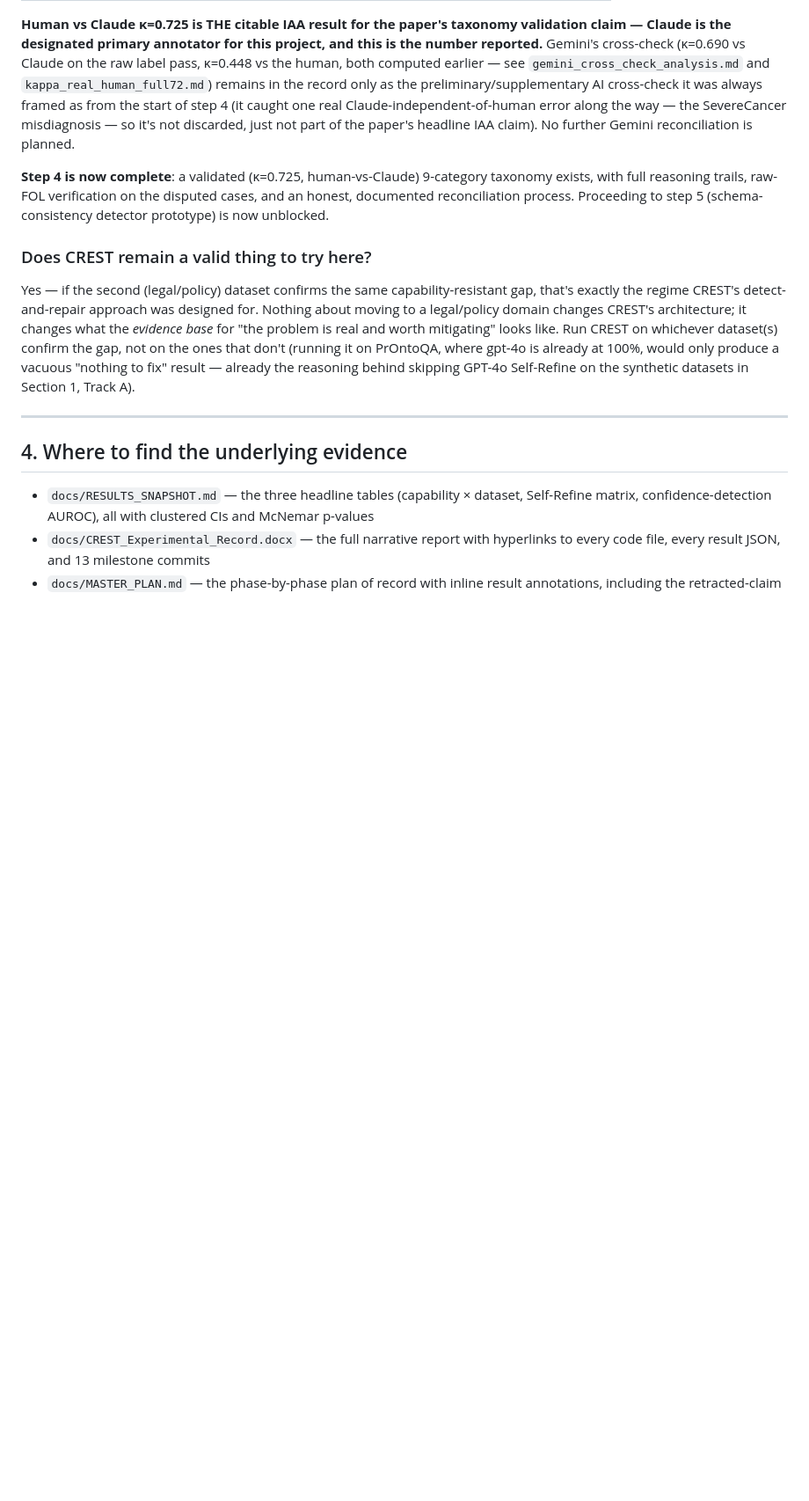
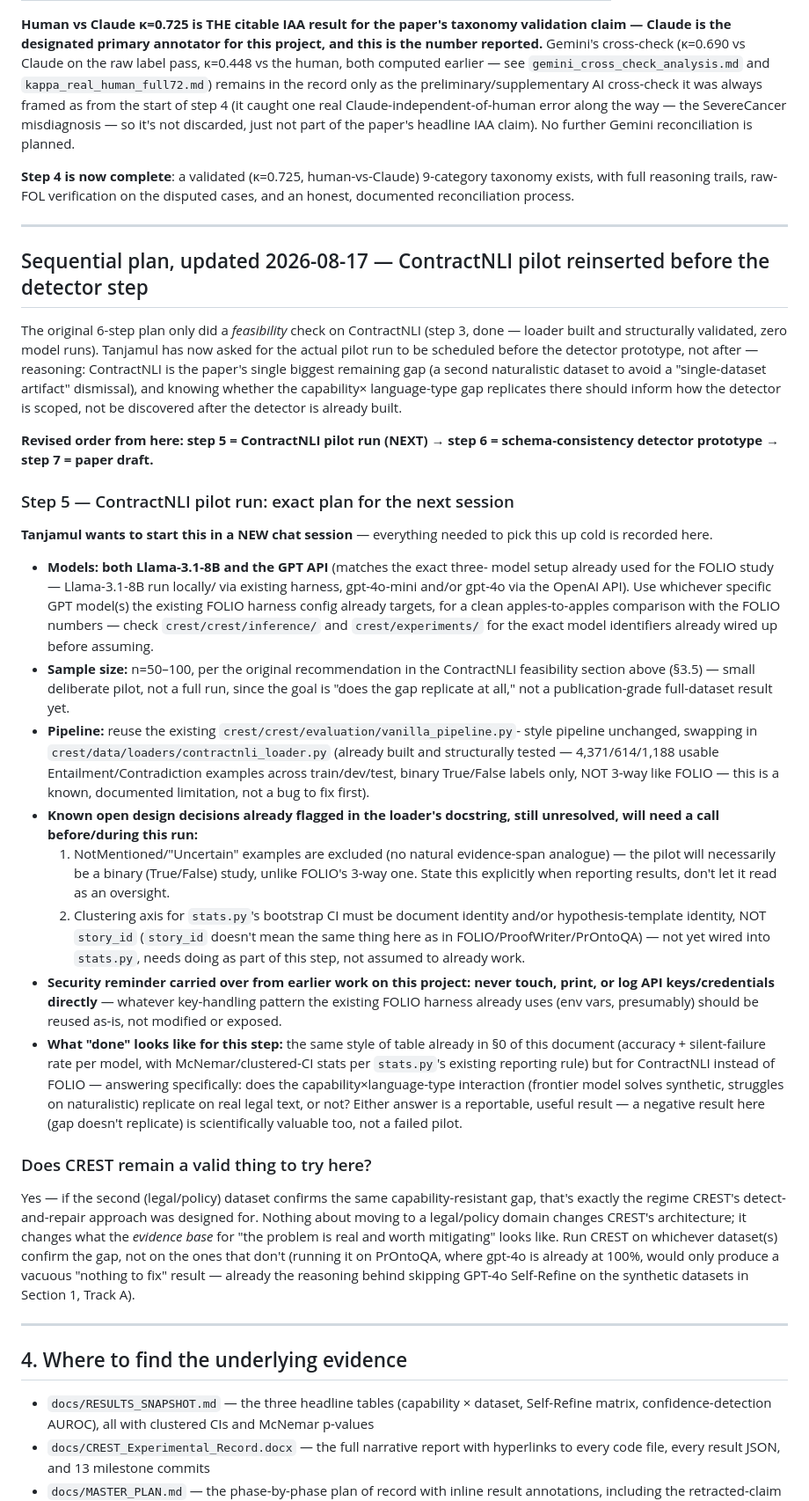
Before and after one commit to Tanjamul-Azad/NeSy, a Markdown page: docs/RESEARCH_DIRECTION.md, the part around the change. Shown at 88% size. GitHub-like rendering; blank space fills up the shorter version.

Commit message:
Plan ContractNLI pilot as step 5 (both Llama and GPT API), ahead of the detector
Records the exact plan for the next session so it can start cold: run the
ContractNLI pilot (n=50-100) with both Llama-3.1-8B and the GPT API,
reusing the existing pipeline and loader. Detector prototype moves to step
6. Documents the two open loader design decisions still needing a call and
carries forward the API-key handling reminder.

Co-Authored-By: Claude Sonnet 5 <noreply@anthropic.com>

```diff
--- a/docs/RESEARCH_DIRECTION.md
+++ b/docs/RESEARCH_DIRECTION.md
@@ -933,8 +933,69 @@ is planned.
 **Step 4 is now complete**: a validated (κ=0.725, human-vs-Claude)
 9-category taxonomy exists, with full reasoning trails, raw-FOL
 verification on the disputed cases, and an honest, documented
-reconciliation process. Proceeding to step 5 (schema-consistency detector
-prototype) is now unblocked.
+reconciliation process.
+
+---
+
+## Sequential plan, updated 2026-08-17 — ContractNLI pilot reinserted before the detector step
+
+The original 6-step plan only did a *feasibility* check on ContractNLI
+(step 3, done — loader built and structurally validated, zero model runs).
+Tanjamul has now asked for the actual pilot run to be scheduled before the
+detector prototype, not after — reasoning: ContractNLI is the paper's
+single biggest remaining gap (a second naturalistic dataset to avoid a
+"single-dataset artifact" dismissal), and knowing whether the capability×
+language-type gap replicates there should inform how the detector is
+scoped, not be discovered after the detector is already built.
+
+**Revised order from here: step 5 = ContractNLI pilot run (NEXT) → step 6 =
+schema-consistency detector prototype → step 7 = paper draft.**
+
+### Step 5 — ContractNLI pilot run: exact plan for the next session
+
+**Tanjamul wants to start this in a NEW chat session** — everything needed
+to pick this up cold is recorded here.
+
+- **Models: both Llama-3.1-8B and the GPT API** (matches the exact three-
+  model setup already used for the FOLIO study — Llama-3.1-8B run locally/
+  via existing harness, gpt-4o-mini and/or gpt-4o via the OpenAI API). Use
+  whichever specific GPT model(s) the existing FOLIO harness config already
+  targets, for a clean apples-to-apples comparison with the FOLIO numbers —
+  check `crest/crest/inference/` and `crest/experiments/` for the exact
+  model identifiers already wired up before assuming.
+- **Sample size:** n=50–100, per the original recommendation in the
+  ContractNLI feasibility section above (§3.5) — small deliberate pilot,
+  not a full run, since the goal is "does the gap replicate at all," not a
+  publication-grade full-dataset result yet.
+- **Pipeline:** reuse the existing `crest/crest/evaluation/vanilla_pipeline.py`-
+  style pipeline unchanged, swapping in `crest/data/loaders/contractnli_loader.py`
+  (already built and structurally tested — 4,371/614/1,188 usable
+  Entailment/Contradiction examples across train/dev/test, binary
+  True/False labels only, NOT 3-way like FOLIO — this is a known,
+  documented limitation, not a bug to fix first).
+- **Known open design decisions already flagged in the loader's docstring,
+  still unresolved, will need a call before/during this run:**
+  1. NotMentioned/"Uncertain" examples are excluded (no natural
+     evidence-span analogue) — the pilot will necessarily be a binary
+     (True/False) study, unlike FOLIO's 3-way one. State this explicitly
+     when reporting results, don't let it read as an oversight.
+  2. Clustering axis for `stats.py`'s bootstrap CI must be document identity
+     and/or hypothesis-template identity, NOT `story_id` (`story_id`
+     doesn't mean the same thing here as in FOLIO/ProofWriter/PrOntoQA) —
+     not yet wired into `stats.py`, needs doing as part of this step, not
+     assumed to already work.
+- **Security reminder carried over from earlier work on this project:
+  never touch, print, or log API keys/credentials directly** — whatever
+  key-handling pattern the existing FOLIO harness already uses (env vars,
+  presumably) should be reused as-is, not modified or exposed.
+- **What "done" looks like for this step:** the same style of table already
+  in §0 of this document (accuracy + silent-failure rate per model, with
+  McNemar/clustered-CI stats per `stats.py`'s existing reporting rule) but
+  for ContractNLI instead of FOLIO — answering specifically: does the
+  capability×language-type interaction (frontier model solves synthetic,
+  struggles on naturalistic) replicate on real legal text, or not? Either
+  answer is a reportable, useful result — a negative result here (gap
+  doesn't replicate) is scientifically valuable too, not a failed pilot.
 
 ### Does CREST remain a valid thing to try here?
 
```
